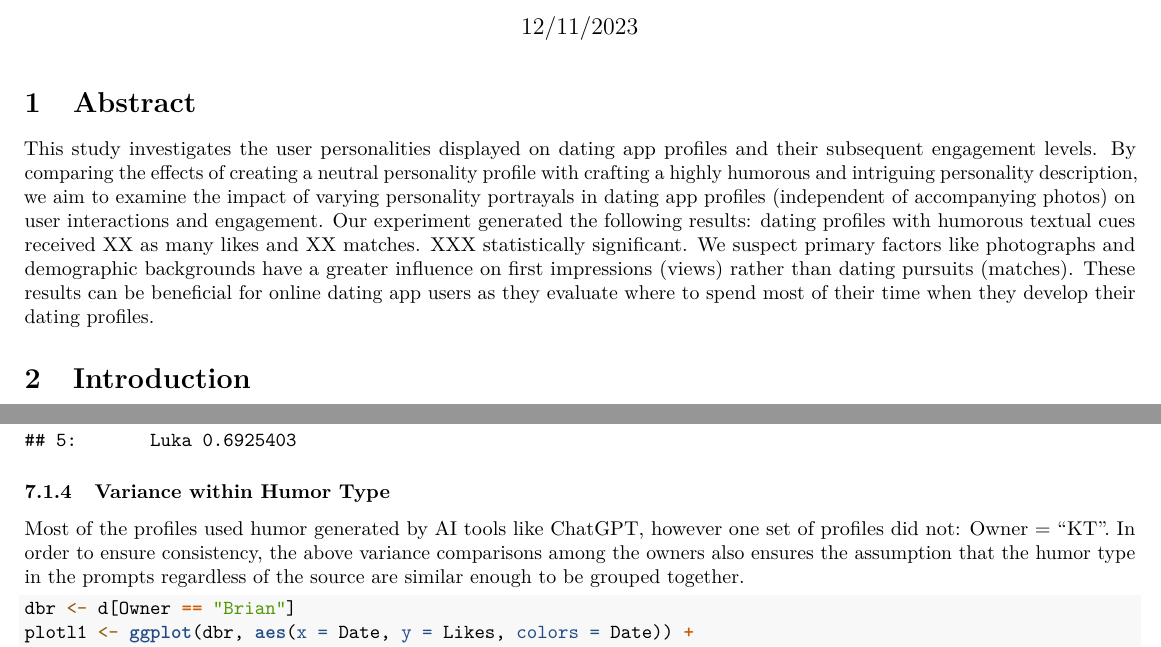
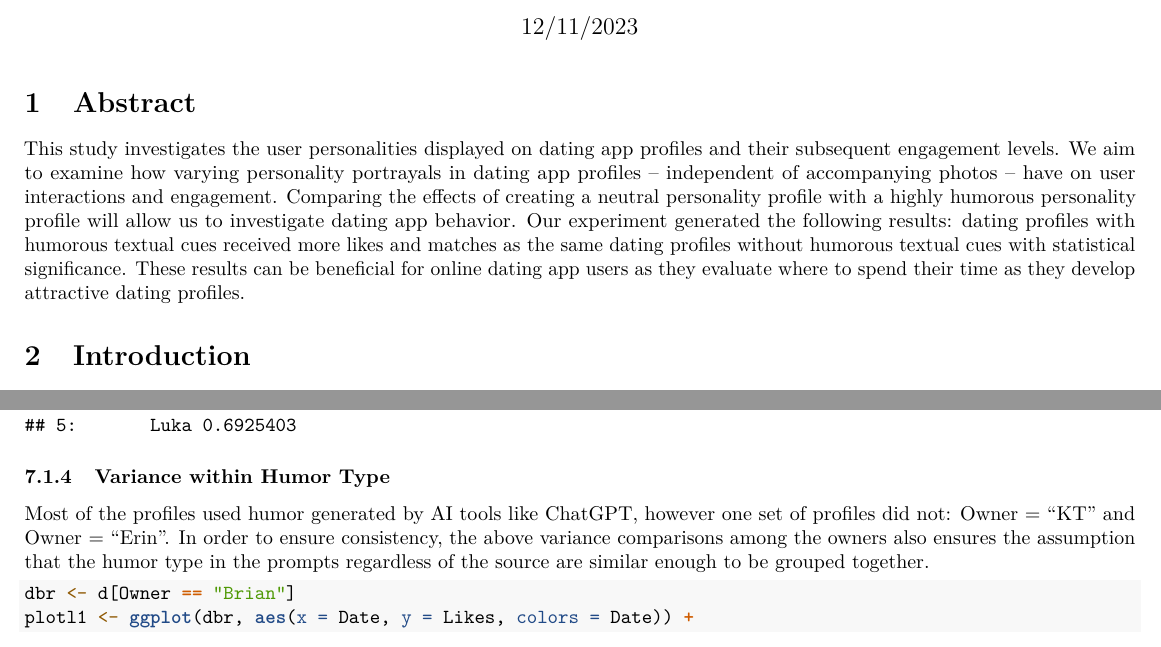
Before and after one commit to Lukaliu90/w241_team_Project, an R Markdown document (Final_project/Final_Project.Rmd): two parts of pages 1 and 6 of 16, joined at a grey line, cut so that both start at the same text. Rendered offline with R 4.5, knitr and Pandoc, then LaTeX, with nearby package versions; some code elsewhere in the file could not run offline.

Commit message:
Update Final_Project.Rmd
Corrected typos in experiment, revised abstract, and polished randomization check narrative.

````diff
--- a/Final_project/Final_Project.Rmd
+++ b/Final_project/Final_Project.Rmd
@@ -24,7 +24,7 @@ library(tidyr)
 ```
 
 # Abstract
-This study investigates the user personalities displayed on dating app profiles and their subsequent engagement levels. By comparing the effects of creating a neutral personality profile with crafting a highly humorous and intriguing personality description, we aim to examine the impact of varying personality portrayals in dating app profiles (independent of accompanying photos) on user interactions and engagement. Our experiment generated the following results: dating profiles with humorous textual cues received XX as many likes and XX matches. XXX statistically significant. We suspect primary factors like photographs and demographic backgrounds have a greater influence on first impressions (views) rather than dating pursuits (matches). These results can be beneficial for online dating app users as they evaluate where to spend most of their time when they develop their dating profiles.
+This study investigates the user personalities displayed on dating app profiles and their subsequent engagement levels. We aim to examine how varying personality portrayals in dating app profiles -- independent of accompanying photos -- have on user interactions and engagement. Comparing the effects of creating a neutral personality profile with a highly humorous  personality profile will allow us to investigate dating app behavior. Our experiment generated the following results: dating profiles with humorous textual cues received more likes and matches as the same dating profiles without humorous textual cues with statistical significance. These results can be beneficial for online dating app users as they evaluate where to spend their time as they develop attractive dating profiles.
 
 # Introduction
 Humor is a universal human experience that promotes bonding and positive social interaction. Historically, humor has been shown to decrease social tension and increase likability. The treatment involving the use of humor in the description is expected to change the measured behavior of humans who receive it. In the context of dating, where first impressions are critical, a humorous profile may pique interest by presenting someone as relatable, fun, and approachable, thereby increasing the chances of having dating success.
@@ -176,7 +176,7 @@ owner_match_var_c
 
 ### Variance within Humor Type
 
-Most of the profiles used humor generated by AI tools like ChatGPT, however one set of profiles did not: Owner = "KT". In order to ensure consistency, the above variance comparisons among the owners also ensures the assumption that the humor type in the prompts regardless of the source are similar enough to be grouped together.
+Most of the profiles used humor generated by AI tools like ChatGPT, however one set of profiles did not: Owner = "KT" and Owner = "Erin". In order to ensure consistency, the above variance comparisons among the owners also ensures the assumption that the humor type in the prompts regardless of the source are similar enough to be grouped together.
 
 ```{r, Like Distribution Across Profiles}
 dbr <- d[Owner == "Brian"]
````
Also changed, not shown: Final_project/Final_Project.Rmd (4 more changed lines).
